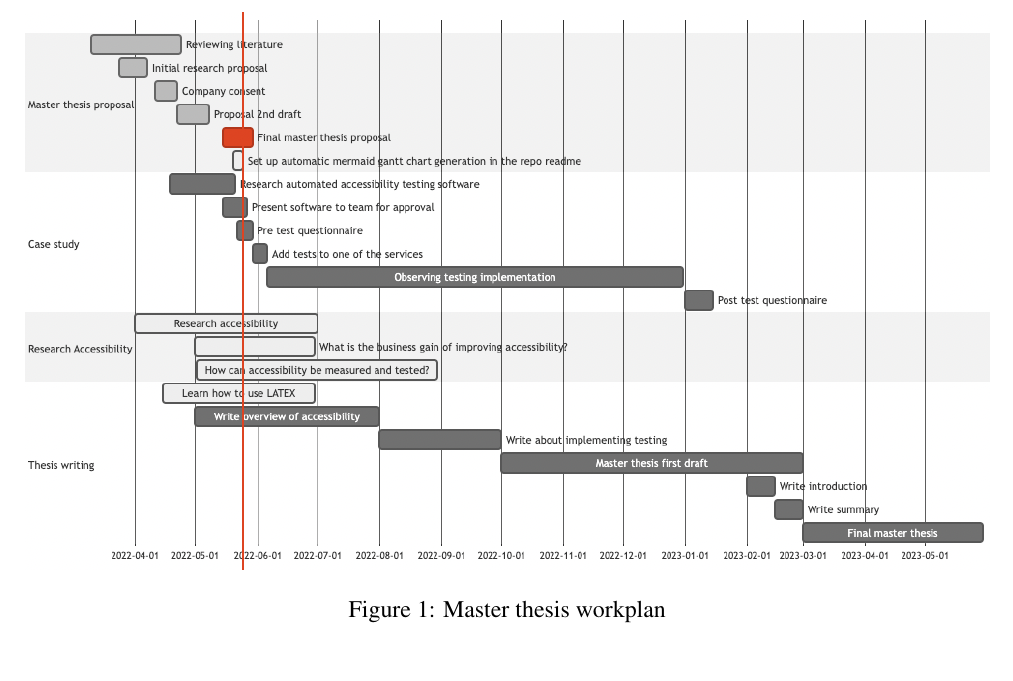
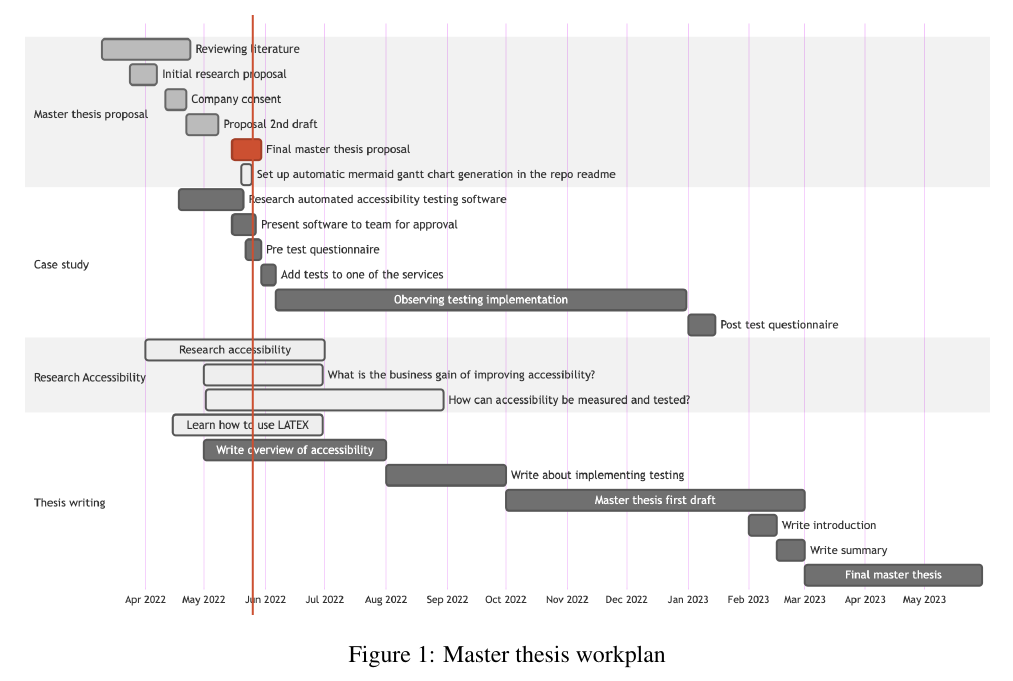
Before and after one commit to marianntapfer/masterThesis, a LaTeX thesis (src/proposal/proposal.tex): part of page 3 of 3, cut so that both start at the same text. Compiled offline with pdfLaTeX.

Commit message:
better graph

```diff
--- a/src/proposal/proposal.tex
+++ b/src/proposal/proposal.tex
@@ -43,7 +43,7 @@ The case study should be started as soon as possible in order to see its potenti
 In addition to publications in academic journals, articles from the most influential web pages and blogs in the field should be included to get the most up to date information.
 
 \begin{figure}[ht!]
-    \includegraphics[width=1\textwidth]{img/mermaid_gantt.png}
+    \includegraphics[width=1\textwidth]{img/timeline.png}
     \caption{Master thesis workplan}
 \end{figure}
 
```
Also changed, not shown: src/proposal/img/mermaid_gantt.png (deleted), src/proposal/img/timeline.png (added), src/proposal/proposal.pdf.
